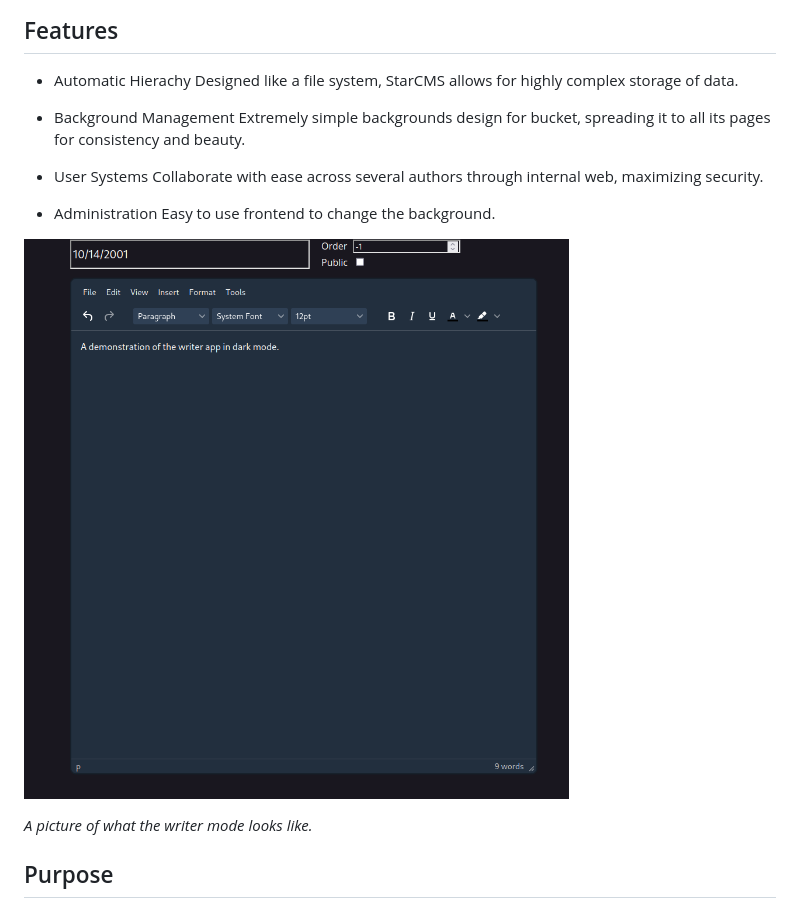
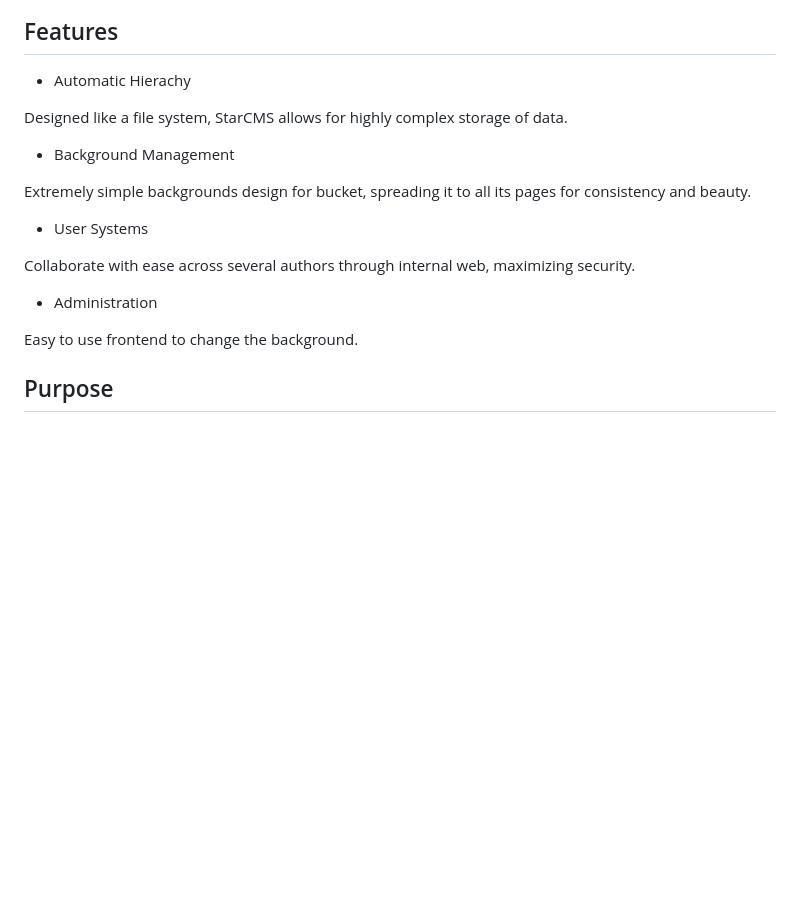
Before and after one commit to mzen17/WriterCMS, a Markdown page: README.md, the part around the change. Drawn GitHub-style; blank space fills up the shorter version.

```diff
--- a/README.md
+++ b/README.md
@@ -5,21 +5,20 @@ StarCMS is a powerful CMS designed with simplicity in mind. It is ideal for blog
 
 ## Features
 - Automatic Hierachy
+
 Designed like a file system, StarCMS allows for highly complex storage of data.
 
 - Background Management
+
 Extremely simple backgrounds design for bucket, spreading it to all its pages for consistency and beauty.
 
 - User Systems
+
 Collaborate with ease across several authors through internal web, maximizing security.
 
 - Administration
+
 Easy to use frontend to change the background.
-
-![Writer Demo](demos/WriterDEMO.png)
-
-*A picture of what the writer mode looks like.*
-
 ## Purpose
 This project's use case is for creating and managing any document that severely relies on paging while providing a streamlined workflow for publishing to the web.
 This particularly exists for the two following purposes:
```
